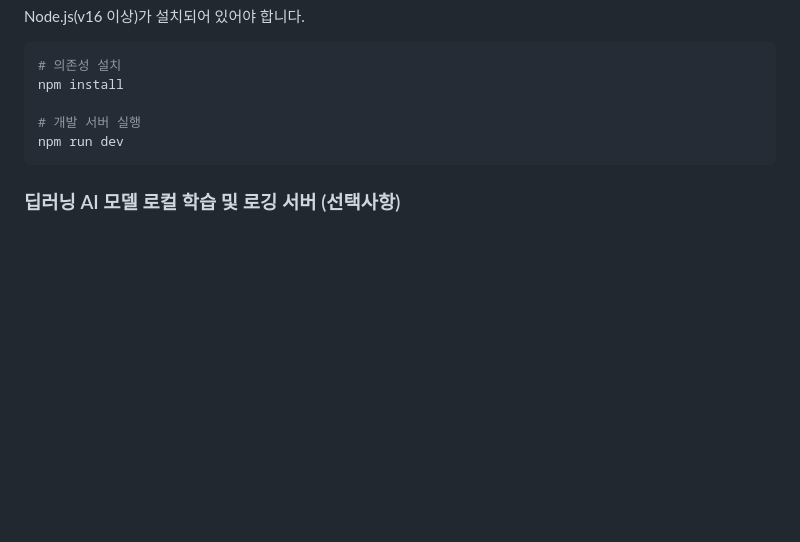
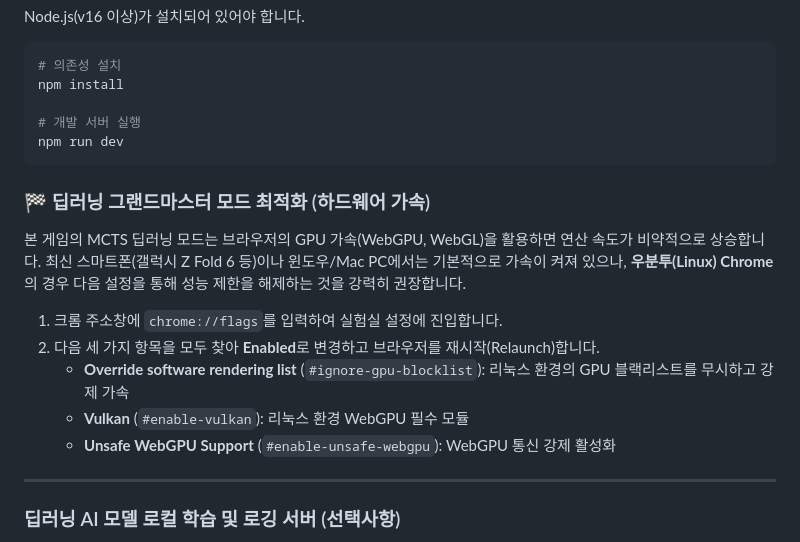
Before and after one commit to 7heHanS/horse-run-game, a Markdown page: README.md, the part around the change. Drawn GitHub-style; blank space fills up the shorter version.

Commit message:
docs: add ubuntu chrome gpu acceleration instructions to README

````diff
--- a/README.md
+++ b/README.md
@@ -56,6 +56,18 @@ npm install
 npm run dev
 ```
 
+### 🏁 딥러닝 그랜드마스터 모드 최적화 (하드웨어 가속)
+본 게임의 MCTS 딥러닝 모드는 브라우저의 GPU 가속(WebGPU, WebGL)을 활용하면 연산 속도가 비약적으로 상승합니다.
+최신 스마트폰(갤럭시 Z Fold 6 등)이나 윈도우/Mac PC에서는 기본적으로 가속이 켜져 있으나, **우분투(Linux) Chrome**의 경우 다음 설정을 통해 성능 제한을 해제하는 것을 강력히 권장합니다.
+
+1. 크롬 주소창에 `chrome://flags`를 입력하여 실험실 설정에 진입합니다.
+2. 다음 세 가지 항목을 모두 찾아 **Enabled**로 변경하고 브라우저를 재시작(Relaunch)합니다.
+   * **Override software rendering list** (`#ignore-gpu-blocklist`): 리눅스 환경의 GPU 블랙리스트를 무시하고 강제 가속
+   * **Vulkan** (`#enable-vulkan`): 리눅스 환경 WebGPU 필수 모듈
+   * **Unsafe WebGPU Support** (`#enable-unsafe-webgpu`): WebGPU 통신 강제 활성화
+
+---
+
 ### 딥러닝 AI 모델 로컬 학습 및 로깅 서버 (선택사항)
 이제 가장 높은 성능을 요구하는 딥러닝 AI 마저도 로컬 브라우저에서(ONNX Runtime Web을 통해) 100% 구동되므로 일반적인 플레이 시 백엔드 서버가 필요하지 않습니다.
 다만, 새로운 기보 데이터를 수집하거나 PyTorch 모델 학습 파이프라인을 돌려보고자 할 경우에만 아래와 같이 구동합니다.
````
